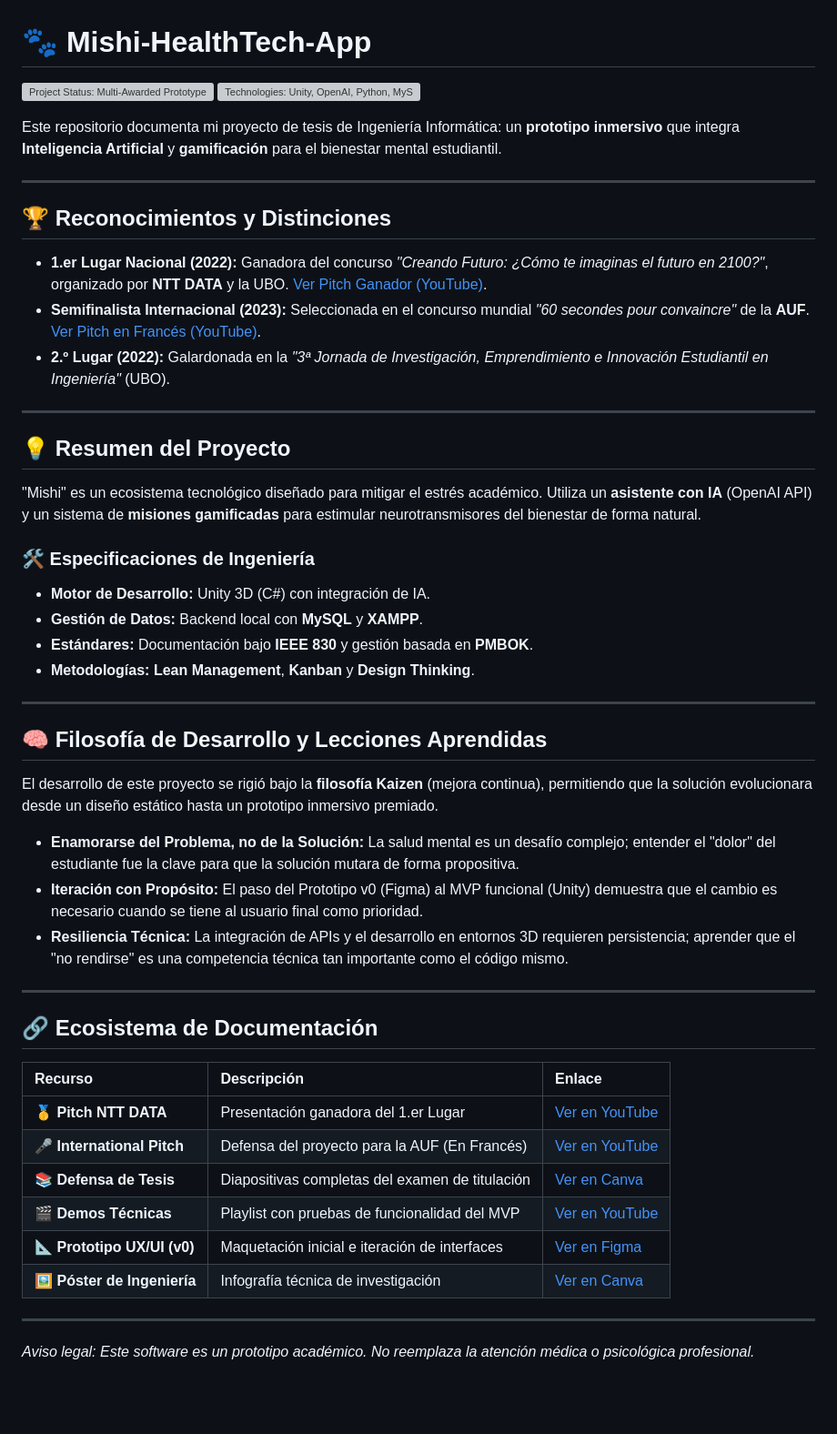
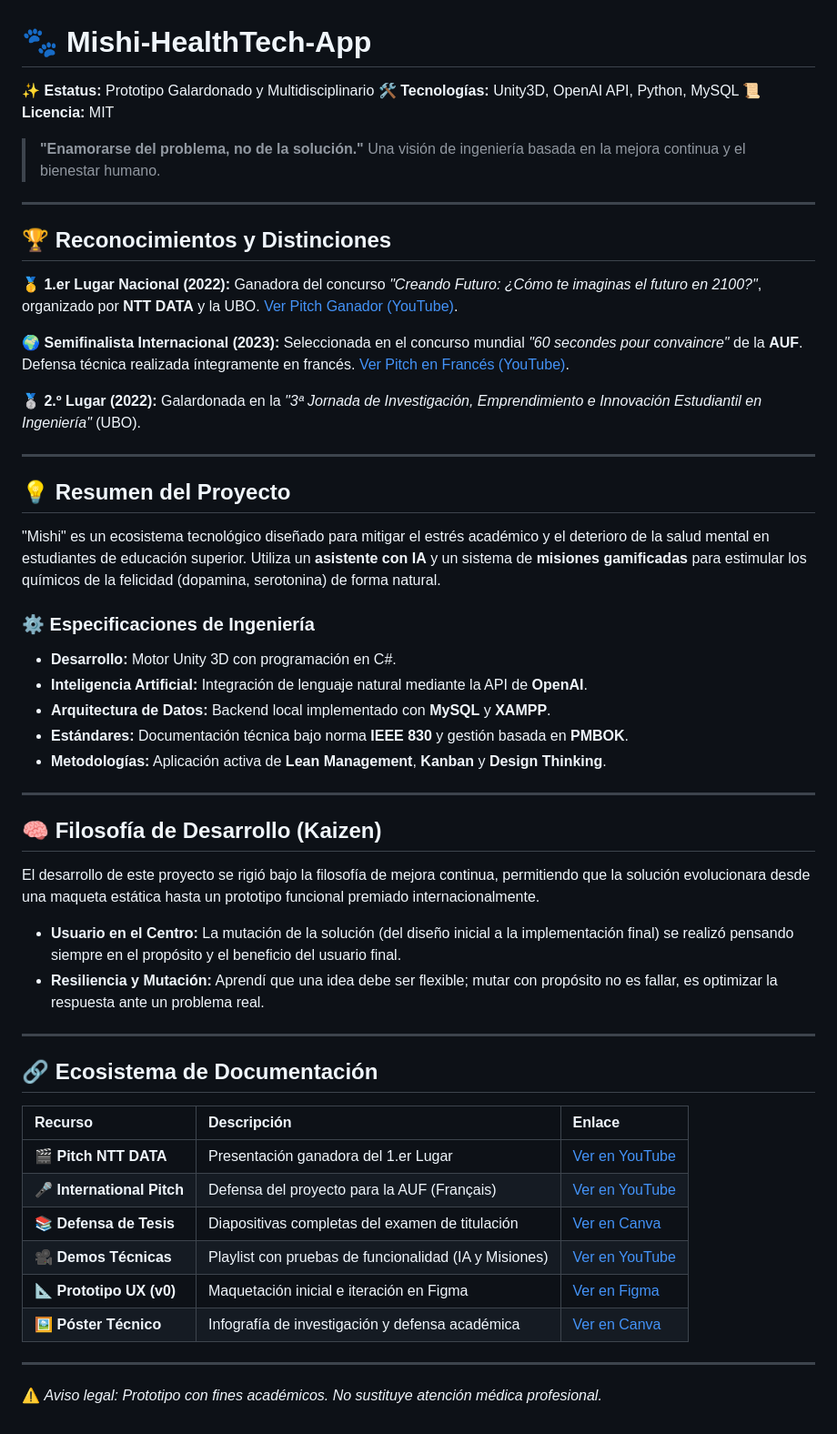
Before and after one commit to KaledSML/Mishi-HealthTech-App, a Markdown page: README.md, the part around the change. Shown at 91% size. Drawn GitHub-style; blank space fills up the shorter version; grey boxes are pictures that could not be loaded.

```diff
--- a/README.md
+++ b/README.md
@@ -1,39 +1,42 @@
 # 🐾 Mishi-HealthTech-App
 
-[![Project Status: Multi-Awarded Prototype](https://img.shields.io)](https://github.com)
-[![Technologies: Unity, OpenAI, Python, MySQL](https://img.shields.io)](https://github.com)
+✨ **Estatus:** Prototipo Galardonado y Multidisciplinario
+🛠️ **Tecnologías:** Unity3D, OpenAI API, Python, MySQL
+📜 **Licencia:** MIT
 
-Este repositorio documenta mi proyecto de tesis de Ingeniería Informática: un **prototipo inmersivo** que integra **Inteligencia Artificial** y **gamificación** para el bienestar mental estudiantil.
+> **"Enamorarse del problema, no de la solución."** Una visión de ingeniería basada en la mejora continua y el bienestar humano.
 
 ---
 
 ## 🏆 Reconocimientos y Distinciones
 
-*   **1.er Lugar Nacional (2022):** Ganadora del concurso *"Creando Futuro: ¿Cómo te imaginas el futuro en 2100?"*, organizado por **NTT DATA** y la UBO. [Ver Pitch Ganador (YouTube)](https://youtu.be).
-*   **Semifinalista Internacional (2023):** Seleccionada en el concurso mundial *"60 secondes pour convaincre"* de la **AUF**. [Ver Pitch en Francés (YouTube)](https://www.youtube.com).
-*   **2.º Lugar (2022):** Galardonada en la *"3ª Jornada de Investigación, Emprendimiento e Innovación Estudiantil en Ingeniería"* (UBO).
+🥇 **1.er Lugar Nacional (2022):** Ganadora del concurso *"Creando Futuro: ¿Cómo te imaginas el futuro en 2100?"*, organizado por **NTT DATA** y la UBO. [Ver Pitch Ganador (YouTube)](https://youtu.be).
+
+🌍 **Semifinalista Internacional (2023):** Seleccionada en el concurso mundial *"60 secondes pour convaincre"* de la **AUF**. Defensa técnica realizada íntegramente en francés. [Ver Pitch en Francés (YouTube)](https://www.youtube.com).
+
+🥈 **2.º Lugar (2022):** Galardonada en la *"3ª Jornada de Investigación, Emprendimiento e Innovación Estudiantil en Ingeniería"* (UBO).
 
 ---
 
 ## 💡 Resumen del Proyecto
 
-"Mishi" es un ecosistema tecnológico diseñado para mitigar el estrés académico. Utiliza un **asistente con IA** (OpenAI API) y un sistema de **misiones gamificadas** para estimular neurotransmisores del bienestar de forma natural.
+"Mishi" es un ecosistema tecnológico diseñado para mitigar el estrés académico y el deterioro de la salud mental en estudiantes de educación superior. Utiliza un **asistente con IA** y un sistema de **misiones gamificadas** para estimular los químicos de la felicidad (dopamina, serotonina) de forma natural.
 
-### 🛠️ Especificaciones de Ingeniería
-*   **Motor de Desarrollo:** Unity 3D (C#) con integración de IA.
-*   **Gestión de Datos:** Backend local con **MySQL** y **XAMPP**.
-*   **Estándares:** Documentación bajo **IEEE 830** y gestión basada en **PMBOK**.
-*   **Metodologías:** **Lean Management**, **Kanban** y **Design Thinking**.
+### ⚙️ Especificaciones de Ingeniería
+*   **Desarrollo:** Motor Unity 3D con programación en C#.
+*   **Inteligencia Artificial:** Integración de lenguaje natural mediante la API de **OpenAI**.
+*   **Arquitectura de Datos:** Backend local implementado con **MySQL** y **XAMPP**.
+*   **Estándares:** Documentación técnica bajo norma **IEEE 830** y gestión basada en **PMBOK**.
+*   **Metodologías:** Aplicación activa de **Lean Management**, **Kanban** y **Design Thinking**.
 
 ---
 
-## 🧠 Filosofía de Desarrollo y Lecciones Aprendidas
+## 🧠 Filosofía de Desarrollo (Kaizen)
 
-El desarrollo de este proyecto se rigió bajo la **filosofía Kaizen** (mejora continua), permitiendo que la solución evolucionara desde un diseño estático hasta un prototipo inmersivo premiado.
+El desarrollo de este proyecto se rigió bajo la filosofía de mejora continua, permitiendo que la solución evolucionara desde una maqueta estática hasta un prototipo funcional premiado internacionalmente.
 
-*   **Enamorarse del Problema, no de la Solución:** La salud mental es un desafío complejo; entender el "dolor" del estudiante fue la clave para que la solución mutara de forma propositiva.
-*   **Iteración con Propósito:** El paso del Prototipo v0 (Figma) al MVP funcional (Unity) demuestra que el cambio es necesario cuando se tiene al usuario final como prioridad.
-*   **Resiliencia Técnica:** La integración de APIs y el desarrollo en entornos 3D requieren persistencia; aprender que el "no rendirse" es una competencia técnica tan importante como el código mismo.
+*   **Usuario en el Centro:** La mutación de la solución (del diseño inicial a la implementación final) se realizó pensando siempre en el propósito y el beneficio del usuario final.
+*   **Resiliencia y Mutación:** Aprendí que una idea debe ser flexible; mutar con propósito no es fallar, es optimizar la respuesta ante un problema real.
 
 ---
 
@@ -41,12 +44,12 @@ El desarrollo de este proyecto se rigió bajo la **filosofía Kaizen** (mejora c
 
 | Recurso | Descripción | Enlace |
 | :--- | :--- | :--- |
-| 🥇 **Pitch NTT DATA** | Presentación ganadora del 1.er Lugar | [Ver en YouTube](https://youtu.be) |
-| 🎤 **International Pitch** | Defensa del proyecto para la AUF (En Francés) | [Ver en YouTube](https://www.youtube.com) |
+| 🎬 **Pitch NTT DATA** | Presentación ganadora del 1.er Lugar | [Ver en YouTube](https://youtu.be) |
+| 🎤 **International Pitch** | Defensa del proyecto para la AUF (Français) | [Ver en YouTube](https://www.youtube.com) |
 | 📚 **Defensa de Tesis** | Diapositivas completas del examen de titulación | [Ver en Canva](https://www.canva.com) |
-| 🎬 **Demos Técnicas** | Playlist con pruebas de funcionalidad del MVP | [Ver en YouTube](https://youtube.com_) |
-| 📐 **Prototipo UX/UI (v0)** | Maquetación inicial e iteración de interfaces | [Ver en Figma](https://www.figma.com) |
-| 🖼️ **Póster de Ingeniería** | Infografía técnica de investigación | [Ver en Canva](https://www.canva.com) |
+| 🎥 **Demos Técnicas** | Playlist con pruebas de funcionalidad (IA y Misiones) | [Ver en YouTube](https://youtube.com_) |
+| 📐 **Prototipo UX (v0)** | Maquetación inicial e iteración en Figma | [Ver en Figma](https://www.figma.com) |
+| 🖼️ **Póster Técnico** | Infografía de investigación y defensa académica | [Ver en Canva](https://www.canva.com) |
 
 ---
-*Aviso legal: Este software es un prototipo académico. No reemplaza la atención médica o psicológica profesional.*
+⚠️ *Aviso legal: Prototipo con fines académicos. No sustituye atención médica profesional.*
```
